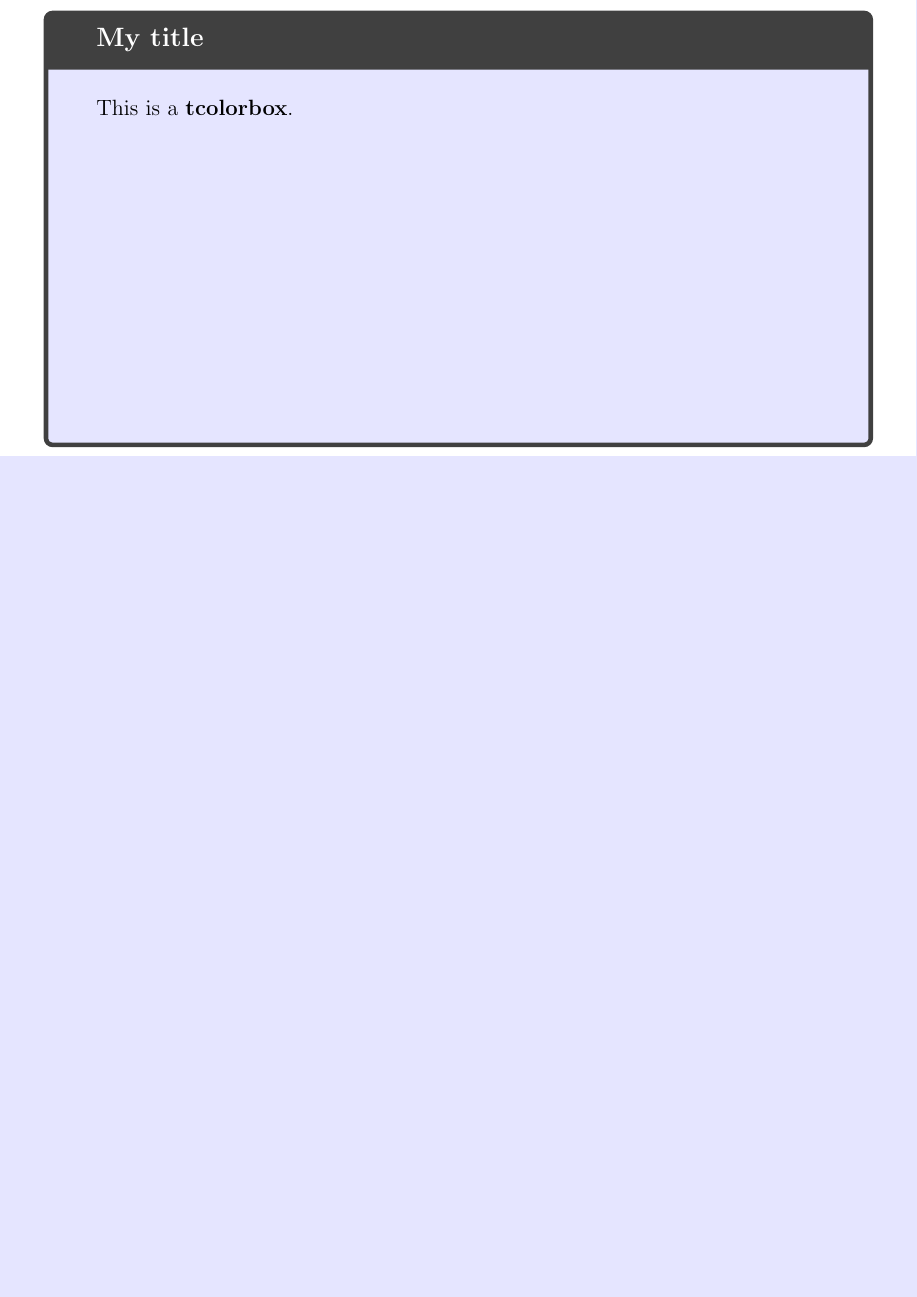
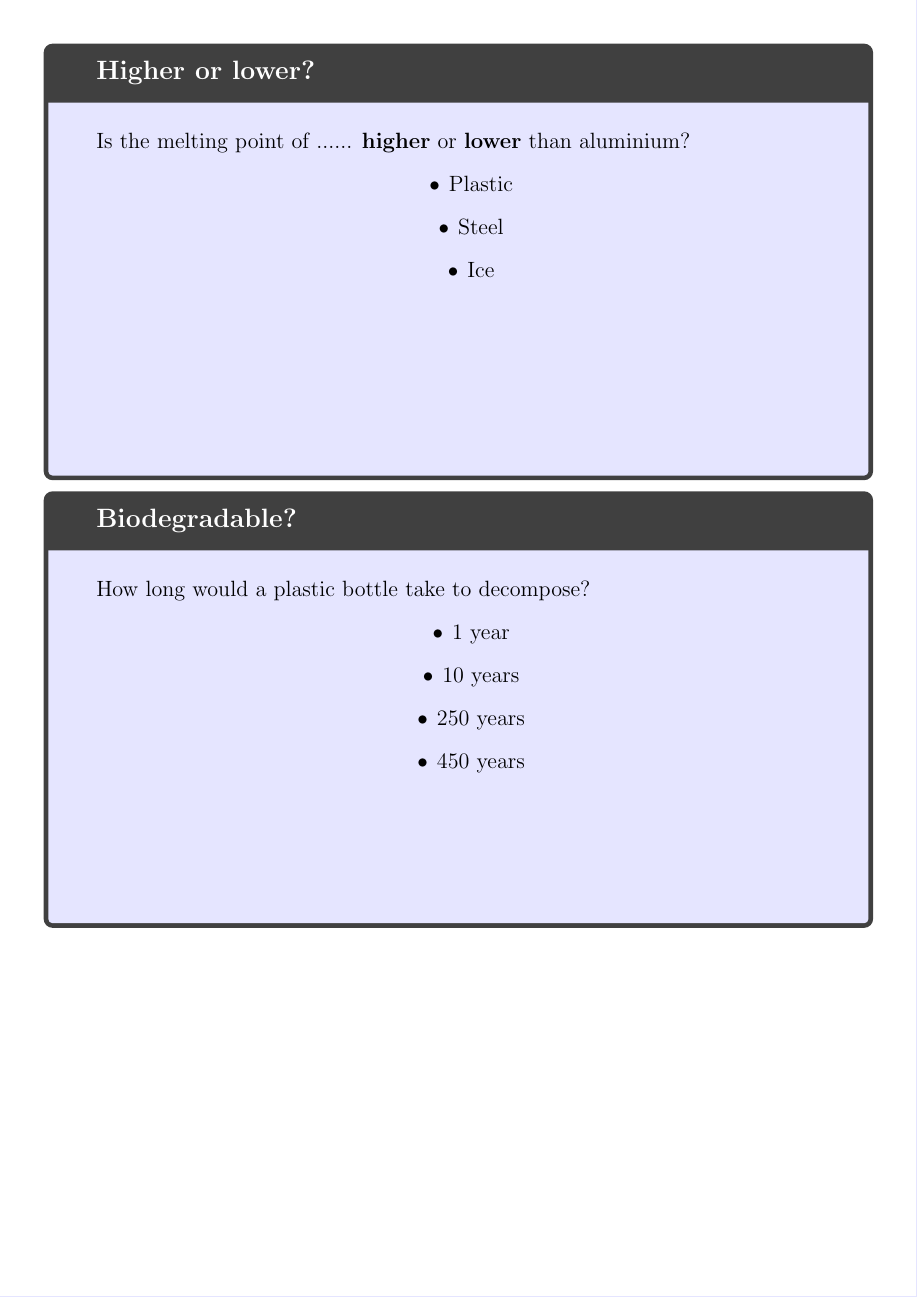
Before and after one commit to Parzival1918/puzzle-box, a LaTeX document (question-cards/cards.tex): part of page 2 of 2, cut at the place of the change, the shorter picture padded with empty space. Compiled offline with pdfLaTeX.

Commit message:
more question cards

```diff
--- a/question-cards/cards.tex
+++ b/question-cards/cards.tex
@@ -7,6 +7,7 @@
 }
 \usepackage{tcolorbox}
 \usepackage{multicol}
+\usepackage{enumitem}
 
 \newtcolorbox{question}[1][Title]{
 	colback=blue!10,
@@ -54,7 +55,23 @@
   		\end{multicols}
 	\end{question}
 	\newpage
-	\begin{question}[My title]
-  		This is a \textbf{tcolorbox}.
+	\begin{question}[Higher or lower?]
+  		Is the melting point of ...... \textbf{higher} or \textbf{lower} than aluminium?
+  		\begin{itemize}
+  		\centering
+  			\item Plastic
+  			\item Steel
+  			\item Ice
+  		\end{itemize}
+	\end{question}
+	\begin{question}[Biodegradable?]
+  		How long would a plastic bottle take to decompose?
+  		\begin{itemize}
+  		\centering
+  			\item 1 year
+  			\item 10 years
+  			\item 250 years
+  			\item 450 years
+  		\end{itemize}
 	\end{question}
 \end{document}
```
Also changed, not shown: question-cards/cards.tex (4 more changed lines).
